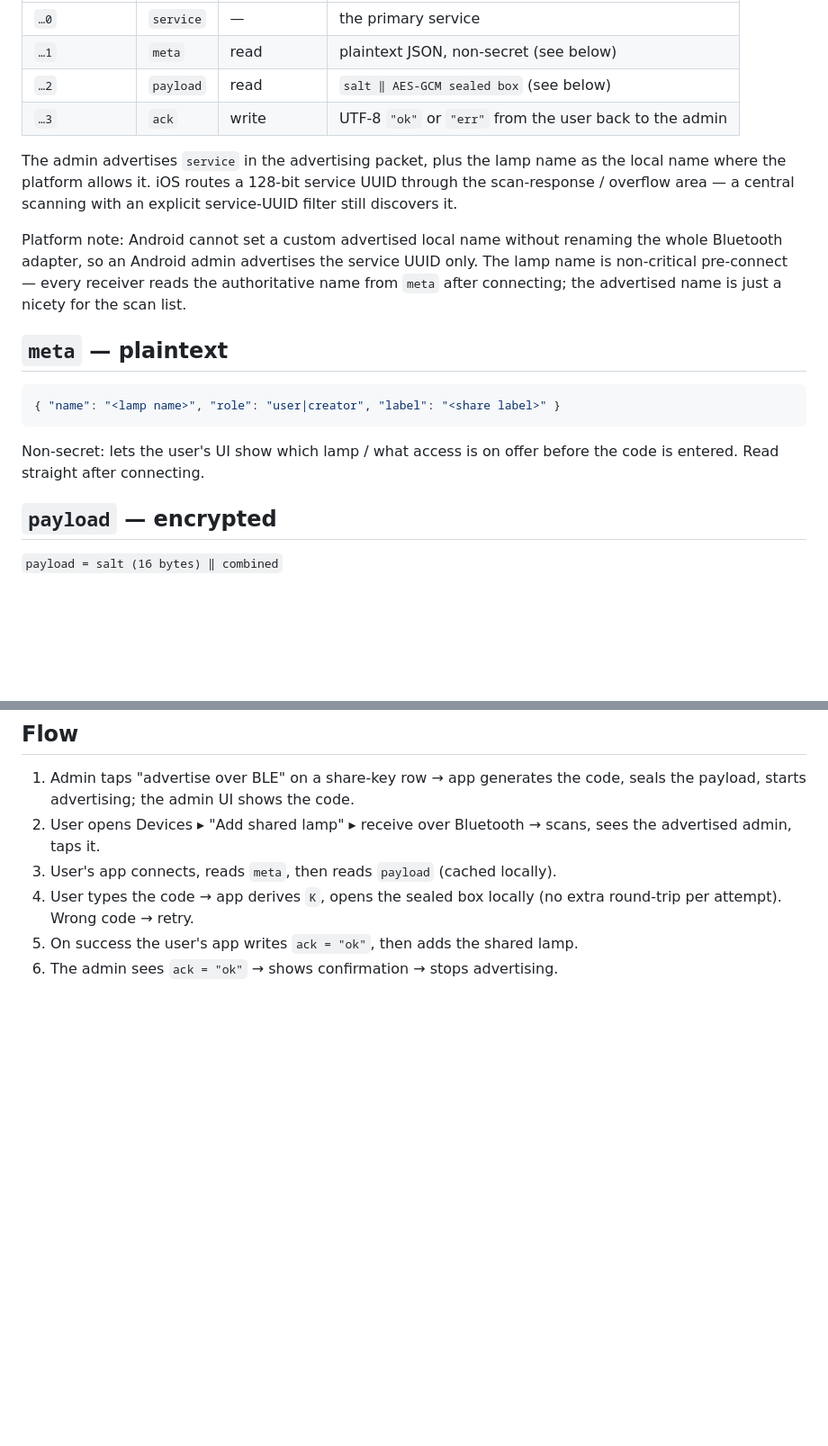
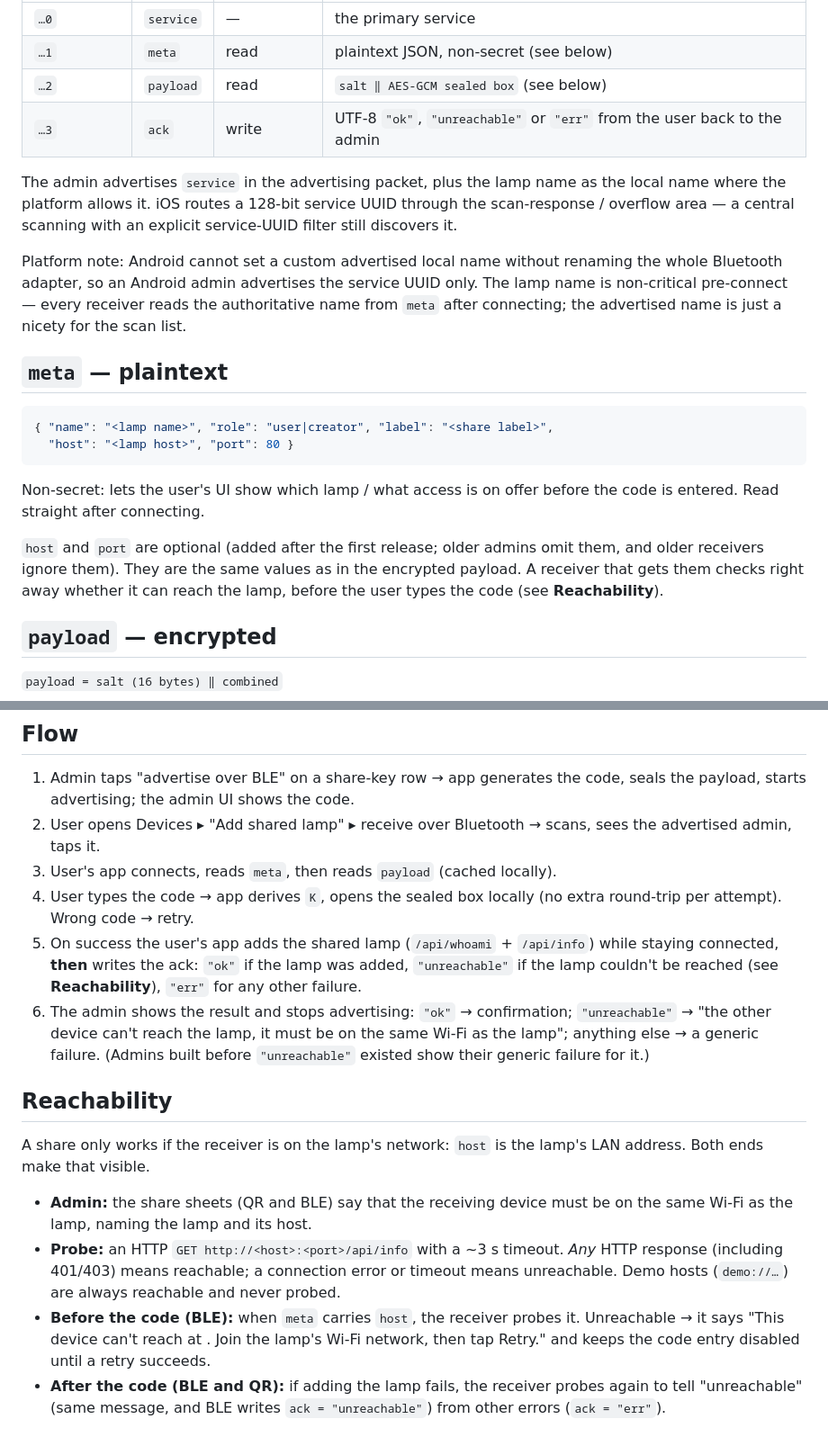
Before and after one commit to nebeleben/plaiiin-light, a Markdown page: docs/ble-share.md, 2 parts joined by grey strips. Shown at 90% size. Rendered like a GitHub page; blank space fills up the shorter version.

Commit message:
sharing: same-Wi-Fi hints, BLE reachability check and honest ack (all clients)
A share carries the lamp's LAN host, so it only works on the lamp's network.
- Share sheets (QR + BLE) say the receiver must be on the lamp's Wi-Fi.
- BLE meta gains optional host/port; the receiver probes GET /api/info
  (any HTTP reply = reachable) before the code and blocks code entry with
  a Retry when the lamp is unreachable.
- The receiver now adds the lamp before acking and writes ok/unreachable/
  err; the admin shows a same-Wi-Fi message on unreachable.
- QR receive (iOS, Android) explains an unreachable lamp instead of a raw
  error.
Spec: lampos/docs/ble-share.md. Apple + Android build-verified; Windows
and Linux written without a compiler.

Co-Authored-By: Claude Opus 5.5 <noreply@anthropic.com>

````diff
--- a/docs/ble-share.md
+++ b/docs/ble-share.md
@@ -25,7 +25,7 @@ the service from each characteristic.
 | `…0`        | `service` | —          | the primary service |
 | `…1`        | `meta`    | read       | plaintext JSON, non-secret (see below) |
 | `…2`        | `payload` | read       | `salt ‖ AES-GCM sealed box` (see below) |
-| `…3`        | `ack`     | write      | UTF-8 `"ok"` or `"err"` from the user back to the admin |
+| `…3`        | `ack`     | write      | UTF-8 `"ok"`, `"unreachable"` or `"err"` from the user back to the admin |
 
 The admin advertises `service` in the advertising packet, plus the lamp name as
 the local name where the platform allows it. iOS routes a 128-bit service UUID
@@ -41,11 +41,17 @@ is just a nicety for the scan list.
 ## `meta` — plaintext
 
 ```json
-{ "name": "<lamp name>", "role": "user|creator", "label": "<share label>" }
+{ "name": "<lamp name>", "role": "user|creator", "label": "<share label>",
+  "host": "<lamp host>", "port": 80 }
 ```
 
 Non-secret: lets the user's UI show which lamp / what access is on offer
 before the code is entered. Read straight after connecting.
+
+`host` and `port` are optional (added after the first release; older admins
+omit them, and older receivers ignore them). They are the same values as in
+the encrypted payload. A receiver that gets them checks right away whether it
+can reach the lamp, before the user types the code (see **Reachability**).
 
 ## `payload` — encrypted
 
@@ -87,5 +93,30 @@ an ECDH-based variant would be needed — out of scope for now.
 3. User's app connects, reads `meta`, then reads `payload` (cached locally).
 4. User types the code → app derives `K`, opens the sealed box locally
    (no extra round-trip per attempt). Wrong code → retry.
-5. On success the user's app writes `ack = "ok"`, then adds the shared lamp.
-6. The admin sees `ack = "ok"` → shows confirmation → stops advertising.
+5. On success the user's app adds the shared lamp (`/api/whoami` +
+   `/api/info`) while staying connected, **then** writes the ack:
+   `"ok"` if the lamp was added, `"unreachable"` if the lamp couldn't be
+   reached (see **Reachability**), `"err"` for any other failure.
+6. The admin shows the result and stops advertising: `"ok"` → confirmation;
+   `"unreachable"` → "the other device can't reach the lamp, it must be on
+   the same Wi-Fi as the lamp"; anything else → a generic failure. (Admins
+   built before `"unreachable"` existed show their generic failure for it.)
+
+## Reachability
+
+A share only works if the receiver is on the lamp's network: `host` is the
+lamp's LAN address. Both ends make that visible.
+
+- **Admin:** the share sheets (QR and BLE) say that the receiving device must
+  be on the same Wi-Fi as the lamp, naming the lamp and its host.
+- **Probe:** an HTTP `GET http://<host>:<port>/api/info` with a ~3 s timeout.
+  *Any* HTTP response (including 401/403) means reachable; a connection
+  error or timeout means unreachable. Demo hosts (`demo://…`) are always
+  reachable and never probed.
+- **Before the code (BLE):** when `meta` carries `host`, the receiver probes
+  it. Unreachable → it says "This device can't reach <lamp> at <host>. Join
+  the lamp's Wi-Fi network, then tap Retry." and keeps the code entry disabled
+  until a retry succeeds.
+- **After the code (BLE and QR):** if adding the lamp fails, the receiver
+  probes again to tell "unreachable" (same message, and BLE writes
+  `ack = "unreachable"`) from other errors (`ack = "err"`).
````
